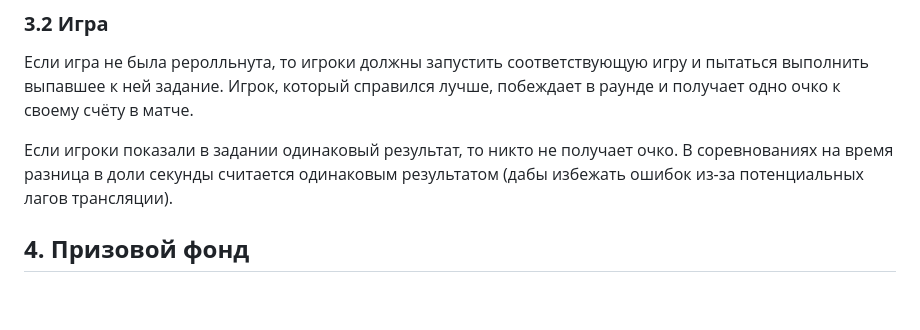
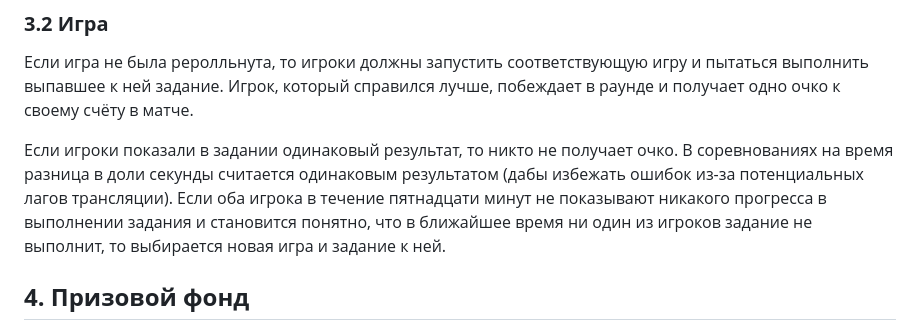
Before and after one commit to Decavoid/fox-8-bit, a Markdown page: data/rules.md, the part around the change. Rendered like a GitHub page; blank space fills up the shorter version.

Commit message:
rules update

```diff
--- a/data/rules.md
+++ b/data/rules.md
@@ -32,7 +32,7 @@
 
 Если игра не была реролльнута, то игроки должны запустить соответствующую игру и пытаться выполнить выпавшее к ней задание. Игрок, который справился лучше, побеждает в раунде и получает одно очко к своему счёту в матче.
 
-Если игроки показали в задании одинаковый результат, то никто не получает очко. В соревнованиях на время разница в доли секунды считается одинаковым результатом (дабы избежать ошибок из\-за потенциальных лагов трансляции).
+Если игроки показали в задании одинаковый результат, то никто не получает очко. В соревнованиях на время разница в доли секунды считается одинаковым результатом (дабы избежать ошибок из\-за потенциальных лагов трансляции). Если оба игрока в течение пятнадцати минут не показывают никакого прогресса в выполнении задания и становится понятно, что в ближайшее время ни один из игроков задание не выполнит, то выбирается новая игра и задание к ней.
 
 ## **4\. Призовой фонд**
 
```
